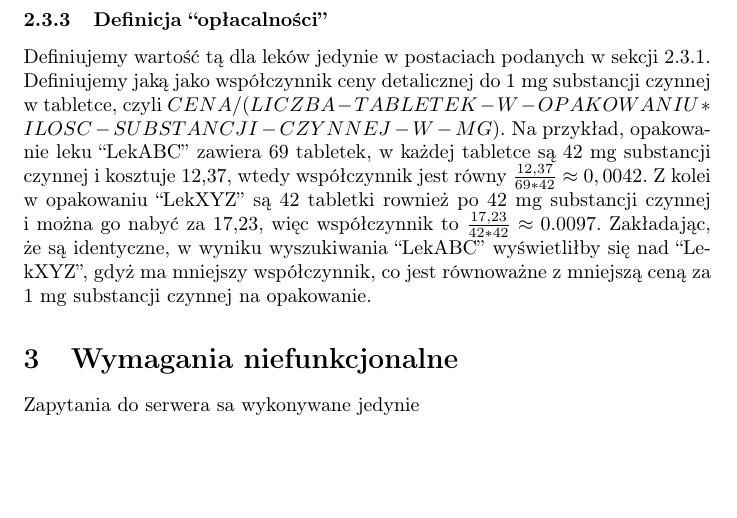
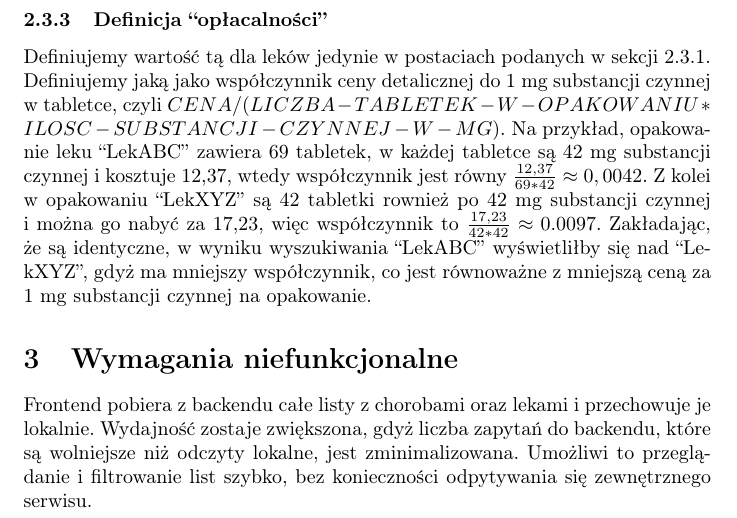
Before and after one commit to Abrams27/lekizapteki, a LaTeX document (docs/functionalRequirements.tex): part of page 3 of 3, cut so that both start at the same text, the shorter picture padded with empty space. Compiled offline with pdfLaTeX.

Commit message:
popraweczki do niefunkcjonalnych

```diff
--- a/docs/functionalRequirements.tex
+++ b/docs/functionalRequirements.tex
@@ -108,6 +108,8 @@ Lekizapteki\\
       co jest równoważne z mniejszą ceną za 1 mg substancji czynnej na opakowanie.
 
   \section{Wymagania niefunkcjonalne}
-  Zapytania do serwera sa wykonywane jedynie
+  Frontend pobiera z backendu całe listy z chorobami oraz lekami i przechowuje je lokalnie.
+  Wydajność zostaje zwiększona, gdyż liczba zapytań do backendu, które są wolniejsze niż odczyty lokalne, jest zminimalizowana.
+  Umożliwi to przeglądanie i filtrowanie list szybko, bez konieczności odpytywania się zewnętrznego serwisu.
 
 \end{document}
```
